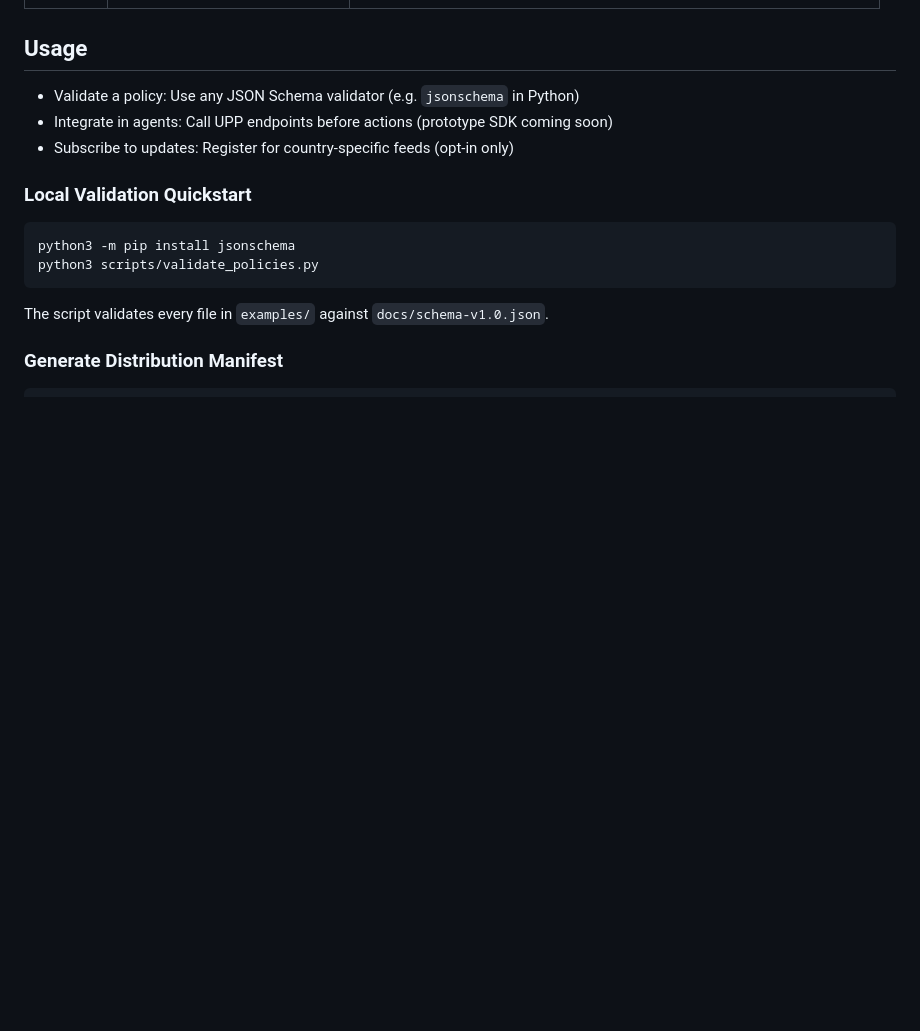
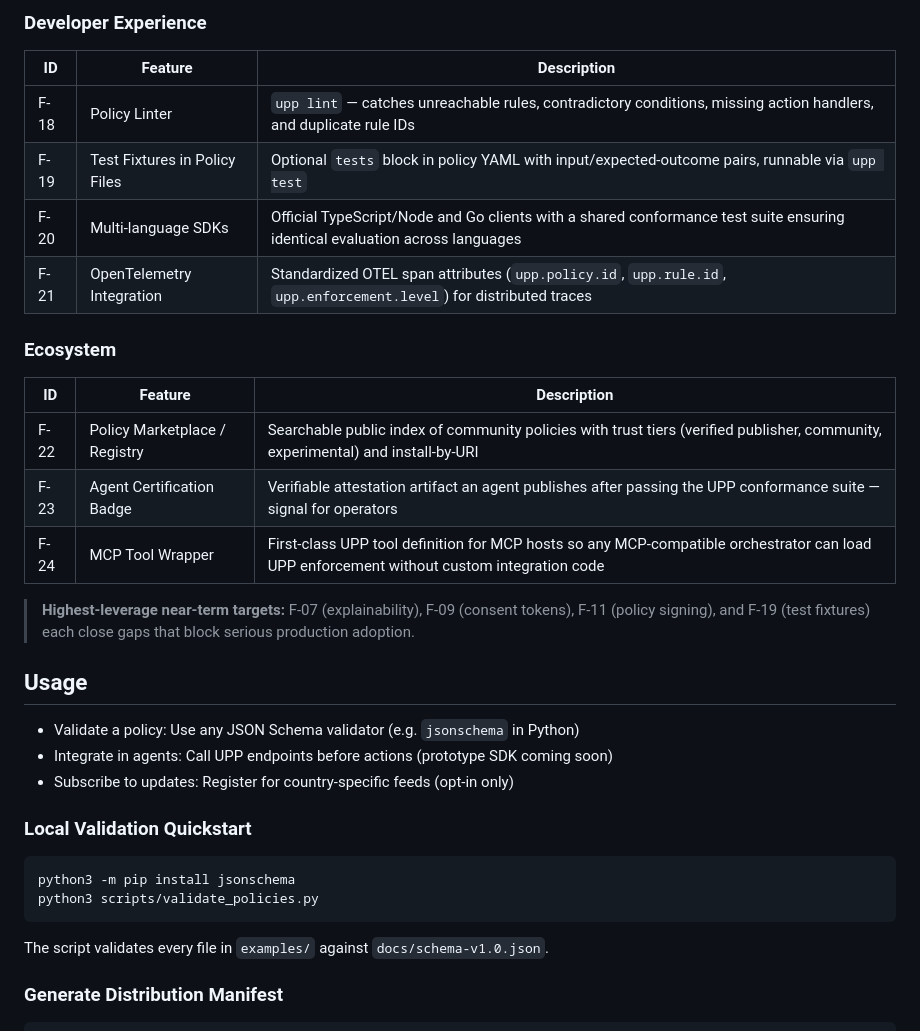
Before and after one commit to agent-policy-org/upp, a Markdown page: README.md, the part around one of its changes. Drawn GitHub-style; blank space fills up the shorter version.

Commit message:
docs: add planned features section to README
Co-Authored-By: Claude Sonnet 4.6 <noreply@anthropic.com>

```diff
--- a/README.md
+++ b/README.md
@@ -176,3 +215,22 @@ More examples in [examples/](examples/)
+### Developer Experience
+
+| ID | Feature | Description |
+| --- | --- | --- |
+| F-18 | Policy Linter | `upp lint` — catches unreachable rules, contradictory conditions, missing action handlers, and duplicate rule IDs |
+| F-19 | Test Fixtures in Policy Files | Optional `tests` block in policy YAML with input/expected-outcome pairs, runnable via `upp test` |
+| F-20 | Multi-language SDKs | Official TypeScript/Node and Go clients with a shared conformance test suite ensuring identical evaluation across languages |
+| F-21 | OpenTelemetry Integration | Standardized OTEL span attributes (`upp.policy.id`, `upp.rule.id`, `upp.enforcement.level`) for distributed traces |
+
+### Ecosystem
+
+| ID | Feature | Description |
+| --- | --- | --- |
+| F-22 | Policy Marketplace / Registry | Searchable public index of community policies with trust tiers (verified publisher, community, experimental) and install-by-URI |
+| F-23 | Agent Certification Badge | Verifiable attestation artifact an agent publishes after passing the UPP conformance suite — signal for operators |
+| F-24 | MCP Tool Wrapper | First-class UPP tool definition for MCP hosts so any MCP-compatible orchestrator can load UPP enforcement without custom integration code |
+
+> **Highest-leverage near-term targets:** F-07 (explainability), F-09 (consent tokens), F-11 (policy signing), and F-19 (test fixtures) each close gaps that block serious production adoption.
+
 ## Usage
 
 - Validate a policy: Use any JSON Schema validator (e.g. `jsonschema` in Python)
```
Also changed, not shown: other parts of README.md (+39 -0 lines).
